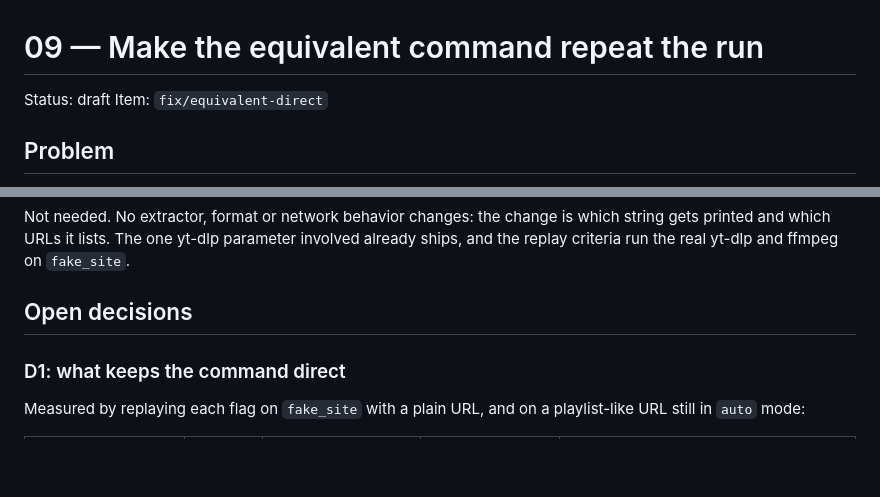
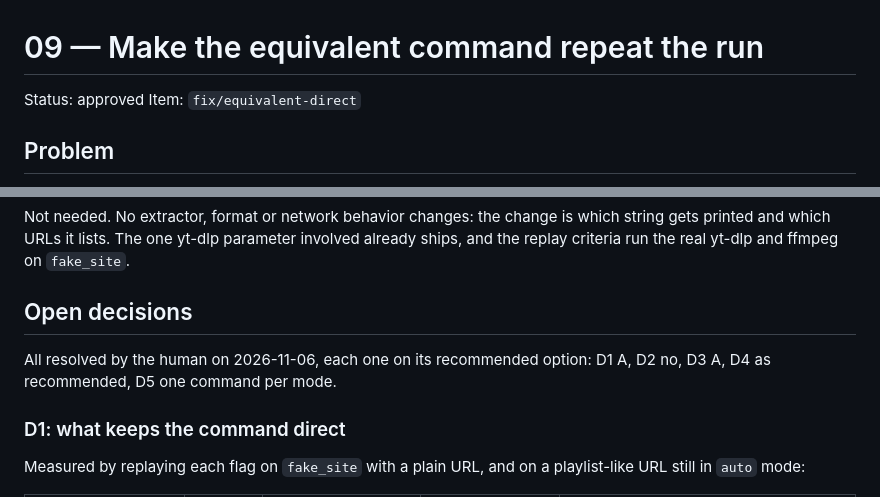
Before and after one commit to edicsonabel/download-media, a Markdown page: .ai/specs/09-equivalent-direct.md, 2 parts joined by grey strips. GitHub-like rendering; blank space fills up the shorter version.

Commit message:
docs(spec): approve equivalent-direct

```diff
--- a/.ai/specs/09-equivalent-direct.md
+++ b/.ai/specs/09-equivalent-direct.md
@@ -1,6 +1,6 @@
 # 09 — Make the equivalent command repeat the run
 
-Status: draft
+Status: approved
 Item: `fix/equivalent-direct`
 
 ## Problem
@@ -224,6 +224,8 @@ Not needed. No extractor, format or network behavior changes: the change is whic
 
 ## Open decisions
 
+All resolved by the human on 2026-11-06, each one on its recommended option: D1 A, D2 no, D3 A, D4 as recommended, D5 one command per mode.
+
 ### D1: what keeps the command direct
 
 Measured by replaying each flag on `fake_site` with a plain URL, and on a playlist-like URL still in `auto` mode:
```
